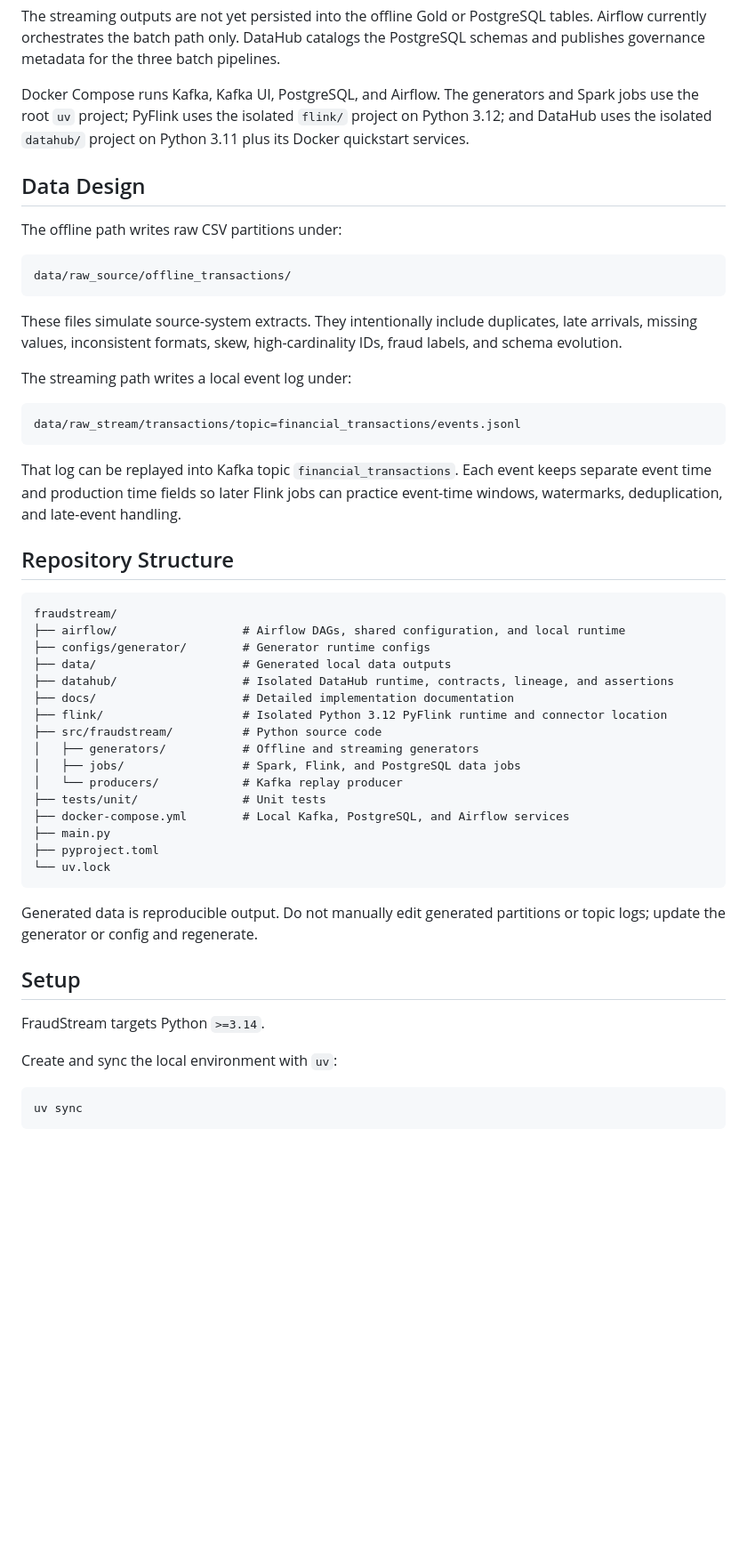
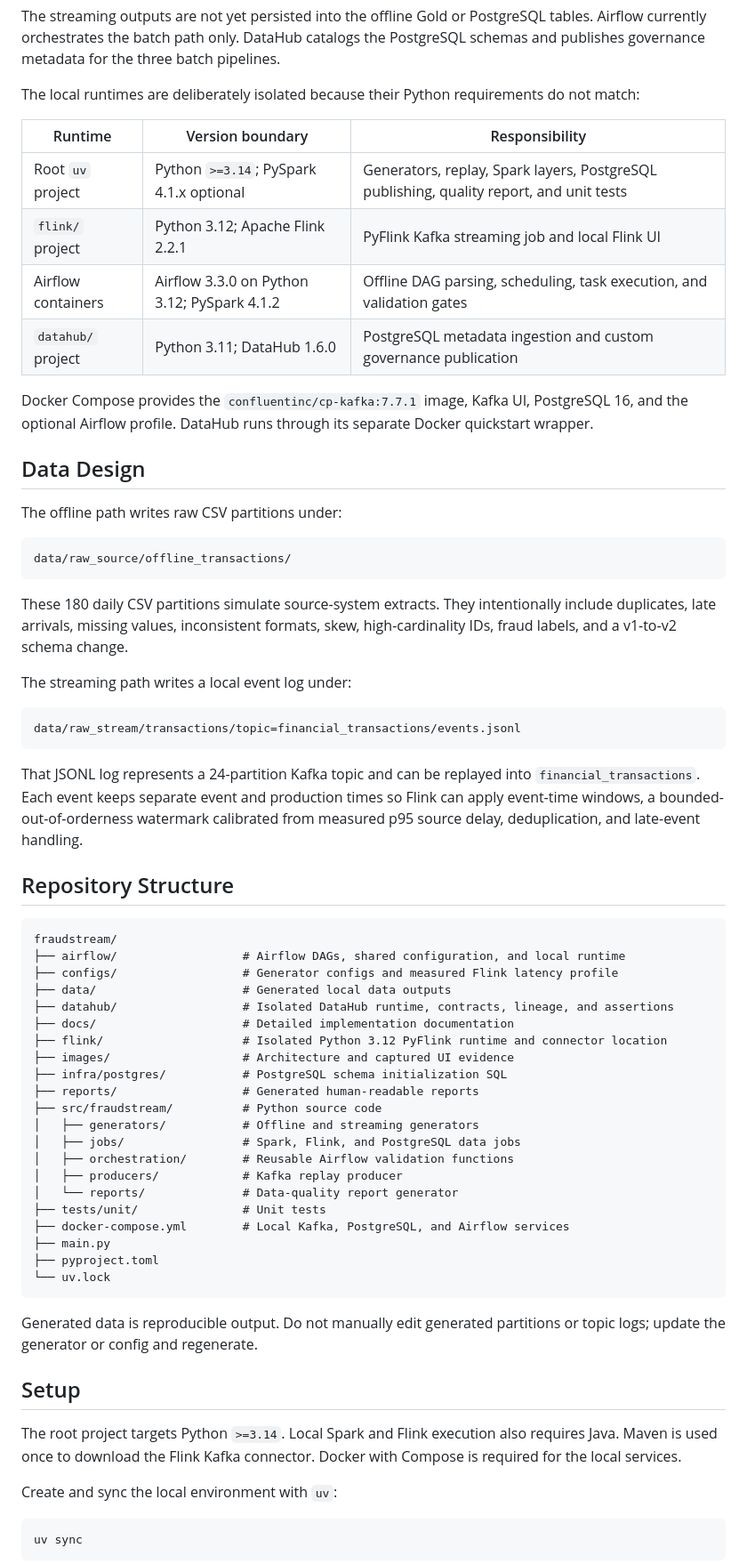
Before and after one commit to hiendat04/fraudstream, a Markdown page: README.md, the part around one of its changes. Shown at 89% size. GitHub-like rendering; blank space fills up the shorter version.

Commit message:
feat: enhance README with detailed project descriptions and performance evidence

````diff
--- a/README.md
+++ b/README.md
@@ -73,10 +79,19 @@ tables. Airflow currently orchestrates the batch path only. DataHub catalogs the
 PostgreSQL schemas and publishes governance metadata for the three batch
 pipelines.
 
-Docker Compose runs Kafka, Kafka UI, PostgreSQL, and Airflow. The generators and
-Spark jobs use the root `uv` project; PyFlink uses the isolated `flink/` project
-on Python 3.12; and DataHub uses the isolated `datahub/` project on Python 3.11
-plus its Docker quickstart services.
+The local runtimes are deliberately isolated because their Python requirements
+do not match:
+
+| Runtime | Version boundary | Responsibility |
+|---|---|---|
+| Root `uv` project | Python `>=3.14`; PySpark 4.1.x optional | Generators, replay, Spark layers, PostgreSQL publishing, quality report, and unit tests |
+| `flink/` project | Python 3.12; Apache Flink 2.2.1 | PyFlink Kafka streaming job and local Flink UI |
+| Airflow containers | Airflow 3.3.0 on Python 3.12; PySpark 4.1.2 | Offline DAG parsing, scheduling, task execution, and validation gates |
+| `datahub/` project | Python 3.11; DataHub 1.6.0 | PostgreSQL metadata ingestion and custom governance publication |
+
+Docker Compose provides the `confluentinc/cp-kafka:7.7.1` image, Kafka UI,
+PostgreSQL 16, and the optional Airflow profile. DataHub runs through its
+separate Docker quickstart wrapper.
 
 ## Data Design
 
@@ -86,7 +101,9 @@ The offline path writes raw CSV partitions under:
 data/raw_source/offline_transactions/
 ```
 
-These files simulate source-system extracts. They intentionally include duplicates, late arrivals, missing values, inconsistent formats, skew, high-cardinality IDs, fraud labels, and schema evolution.
+These 180 daily CSV partitions simulate source-system extracts. They
+intentionally include duplicates, late arrivals, missing values, inconsistent
+formats, skew, high-cardinality IDs, fraud labels, and a v1-to-v2 schema change.
 
 The streaming path writes a local event log under:
 
@@ -94,22 +111,30 @@ The streaming path writes a local event log under:
 data/raw_stream/transactions/topic=financial_transactions/events.jsonl
 ```
 
-That log can be replayed into Kafka topic `financial_transactions`. Each event keeps separate event time and production time fields so later Flink jobs can practice event-time windows, watermarks, deduplication, and late-event handling.
+That JSONL log represents a 24-partition Kafka topic and can be replayed into
+`financial_transactions`. Each event keeps separate event and production times
+so Flink can apply event-time windows, a bounded-out-of-orderness watermark
+calibrated from measured p95 source delay, deduplication, and late-event handling.
 
 ## Repository Structure
 
 ```text
 fraudstream/
 ├── airflow/                  # Airflow DAGs, shared configuration, and local runtime
-├── configs/generator/        # Generator runtime configs
+├── configs/                  # Generator configs and measured Flink latency profile
 ├── data/                     # Generated local data outputs
 ├── datahub/                  # Isolated DataHub runtime, contracts, lineage, and assertions
 ├── docs/                     # Detailed implementation documentation
 ├── flink/                    # Isolated Python 3.12 PyFlink runtime and connector location
+├── images/                   # Architecture and captured UI evidence
+├── infra/postgres/           # PostgreSQL schema initialization SQL
+├── reports/                  # Generated human-readable reports
 ├── src/fraudstream/          # Python source code
 │   ├── generators/           # Offline and streaming generators
 │   ├── jobs/                 # Spark, Flink, and PostgreSQL data jobs
-│   └── producers/            # Kafka replay producer
+│   ├── orchestration/        # Reusable Airflow validation functions
+│   ├── producers/            # Kafka replay producer
+│   └── reports/              # Data-quality report generator
 ├── tests/unit/               # Unit tests
 ├── docker-compose.yml        # Local Kafka, PostgreSQL, and Airflow services
 ├── main.py
@@ -121,7 +146,9 @@ Generated data is reproducible output. Do not manually edit generated partitions
 
 ## Setup
 
-FraudStream targets Python `>=3.14`.
+The root project targets Python `>=3.14`. Local Spark and Flink execution also
+requires Java. Maven is used once to download the Flink Kafka connector. Docker
+with Compose is required for the local services.
 
 Create and sync the local environment with `uv`:
 
````
Also changed, not shown: other parts of README.md (+100 -58 lines).
